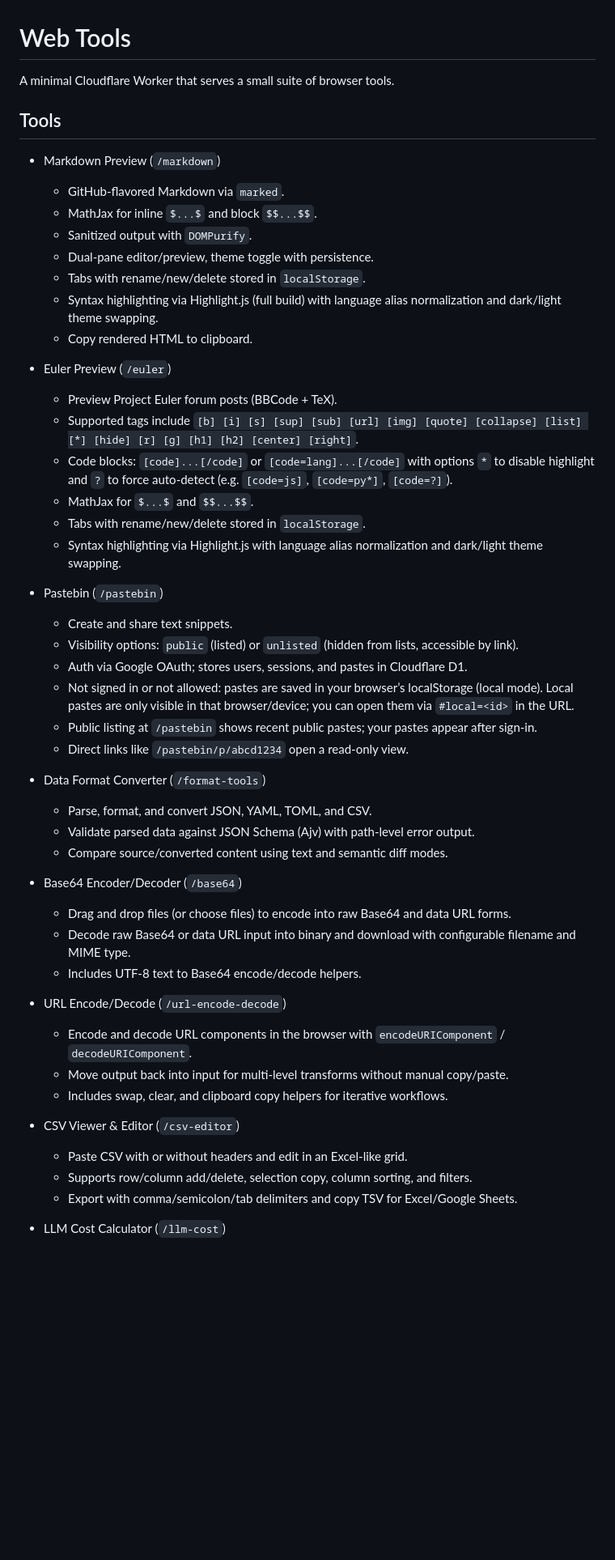
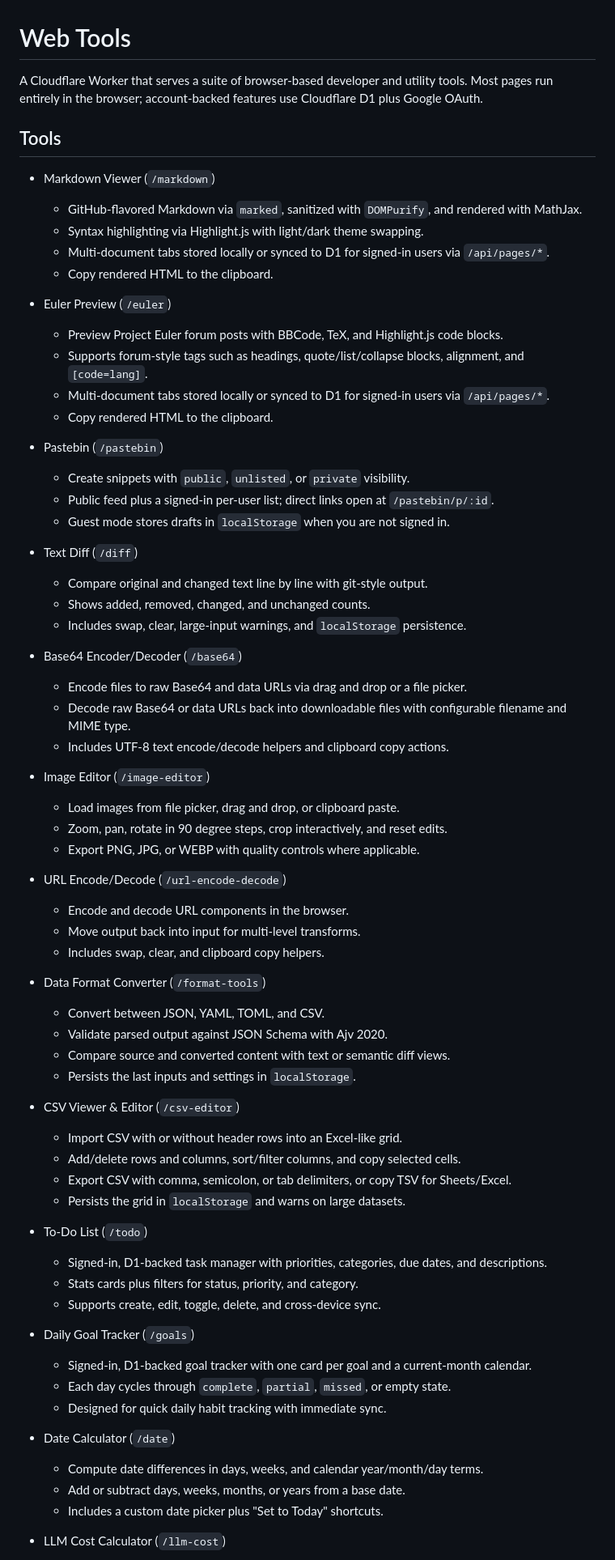
Before and after one commit to brucehart/web-tools, a Markdown page: README.md, the part around one of its changes. Shown at 81% size. GitHub-like rendering; blank space fills up the shorter version.

```diff
--- a/README.md
+++ b/README.md
@@ -1,51 +1,71 @@
 # Web Tools
 
-A minimal Cloudflare Worker that serves a small suite of browser tools.
+A Cloudflare Worker that serves a suite of browser-based developer and utility tools. Most pages run entirely in the browser; account-backed features use Cloudflare D1 plus Google OAuth.
 
 ## Tools
-- Markdown Preview (`/markdown`)
-  - GitHub-flavored Markdown via `marked`.
-  - MathJax for inline `$...$` and block `$$...$$`.
-  - Sanitized output with `DOMPurify`.
-  - Dual-pane editor/preview, theme toggle with persistence.
-  - Tabs with rename/new/delete stored in `localStorage`.
-  - Syntax highlighting via Highlight.js (full build) with language alias normalization and dark/light theme swapping.
-  - Copy rendered HTML to clipboard.
+
+- Markdown Viewer (`/markdown`)
+  - GitHub-flavored Markdown via `marked`, sanitized with `DOMPurify`, and rendered with MathJax.
+  - Syntax highlighting via Highlight.js with light/dark theme swapping.
+  - Multi-document tabs stored locally or synced to D1 for signed-in users via `/api/pages/*`.
+  - Copy rendered HTML to the clipboard.
 
 - Euler Preview (`/euler`)
-  - Preview Project Euler forum posts (BBCode + TeX).
-  - Supported tags include `[b] [i] [s] [sup] [sub] [url] [img] [quote] [collapse] [list] [*] [hide] [r] [g] [h1] [h2] [center] [right]`.
-  - Code blocks: `[code]...[/code]` or `[code=lang]...[/code]` with options `*` to disable highlight and `?` to force auto-detect (e.g. `[code=js]`, `[code=py*]`, `[code=?]`).
-  - MathJax for `$...$` and `$$...$$`.
-  - Tabs with rename/new/delete stored in `localStorage`.
-  - Syntax highlighting via Highlight.js with language alias normalization and dark/light theme swapping.
+  - Preview Project Euler forum posts with BBCode, TeX, and Highlight.js code blocks.
+  - Supports forum-style tags such as headings, quote/list/collapse blocks, alignment, and `[code=lang]`.
+  - Multi-document tabs stored locally or synced to D1 for signed-in users via `/api/pages/*`.
+  - Copy rendered HTML to the clipboard.
 
 - Pastebin (`/pastebin`)
-  - Create and share text snippets.
-  - Visibility options: `public` (listed) or `unlisted` (hidden from lists, accessible by link).
-  - Auth via Google OAuth; stores users, sessions, and pastes in Cloudflare D1.
-  - Not signed in or not allowed: pastes are saved in your browser’s localStorage (local mode). Local pastes are only visible in that browser/device; you can open them via `#local=<id>` in the URL.
-  - Public listing at `/pastebin` shows recent public pastes; your pastes appear after sign-in.
-  - Direct links like `/pastebin/p/abcd1234` open a read-only view.
+  - Create snippets with `public`, `unlisted`, or `private` visibility.
+  - Public feed plus a signed-in per-user list; direct links open at `/pastebin/p/:id`.
+  - Guest mode stores drafts in `localStorage` when you are not signed in.
+
+- Text Diff (`/diff`)
+  - Compare original and changed text line by line with git-style output.
+  - Shows added, removed, changed, and unchanged counts.
+  - Includes swap, clear, large-input warnings, and `localStorage` persistence.
+
+- Base64 Encoder/Decoder (`/base64`)
+  - Encode files to raw Base64 and data URLs via drag and drop or a file picker.
+  - Decode raw Base64 or data URLs back into downloadable files with configurable filename and MIME type.
+  - Includes UTF-8 text encode/decode helpers and clipboard copy actions.
+
+- Image Editor (`/image-editor`)
+  - Load images from file picker, drag and drop, or clipboard paste.
+  - Zoom, pan, rotate in 90 degree steps, crop interactively, and reset edits.
+  - Export PNG, JPG, or WEBP with quality controls where applicable.
+
+- URL Encode/Decode (`/url-encode-decode`)
+  - Encode and decode URL components in the browser.
+  - Move output back into input for multi-level transforms.
+  - Includes swap, clear, and clipboard copy helpers.
 
 - Data Format Converter (`/format-tools`)
-  - Parse, format, and convert JSON, YAML, TOML, and CSV.
-  - Validate parsed data against JSON Schema (Ajv) with path-level error output.
-  - Compare source/converted content using text and semantic diff modes.
-
-- Base64 Encoder/Decoder (`/base64`)
-  - Drag and drop files (or choose files) to encode into raw Base64 and data URL forms.
-  - Decode raw Base64 or data URL input into binary and download with configurable filename and MIME type.
-  - Includes UTF-8 text to Base64 encode/decode helpers.
-
-- URL Encode/Decode (`/url-encode-decode`)
-  - Encode and decode URL components in the browser with `encodeURIComponent` / `decodeURIComponent`.
-  - Move output back into input for multi-level transforms without manual copy/paste.
-  - Includes swap, clear, and clipboard copy helpers for iterative workflows.
+  - Convert between JSON, YAML, TOML, and CSV.
+  - Validate parsed output against JSON Schema with Ajv 2020.
+  - Compare source and converted content with text or semantic diff views.
+  - Persists the last inputs and settings in `localStorage`.
 
 - CSV Viewer & Editor (`/csv-editor`)
-  - Paste CSV with or without headers and edit in an Excel-like grid.
-  - Supports row/column add/delete, selection copy, column sorting, and filters.
-  - Export with comma/semicolon/tab delimiters and copy TSV for Excel/Google Sheets.
+  - Import CSV with or without header rows into an Excel-like grid.
+  - Add/delete rows and columns, sort/filter columns, and copy selected cells.
+  - Export CSV with comma, semicolon, or tab delimiters, or copy TSV for Sheets/Excel.
+  - Persists the grid in `localStorage` and warns on large datasets.
+
+- To-Do List (`/todo`)
+  - Signed-in, D1-backed task manager with priorities, categories, due dates, and descriptions.
+  - Stats cards plus filters for status, priority, and category.
+  - Supports create, edit, toggle, delete, and cross-device sync.
+
+- Daily Goal Tracker (`/goals`)
+  - Signed-in, D1-backed goal tracker with one card per goal and a current-month calendar.
+  - Each day cycles through `complete`, `partial`, `missed`, or empty state.
+  - Designed for quick daily habit tracking with immediate sync.
+
+- Date Calculator (`/date`)
+  - Compute date differences in days, weeks, and calendar year/month/day terms.
+  - Add or subtract days, weeks, months, or years from a base date.
+  - Includes a custom date picker plus "Set to Today" shortcuts.
 
 - LLM Cost Calculator (`/llm-cost`)
```
Also changed, not shown: other parts of README.md (+102 -67 lines).
